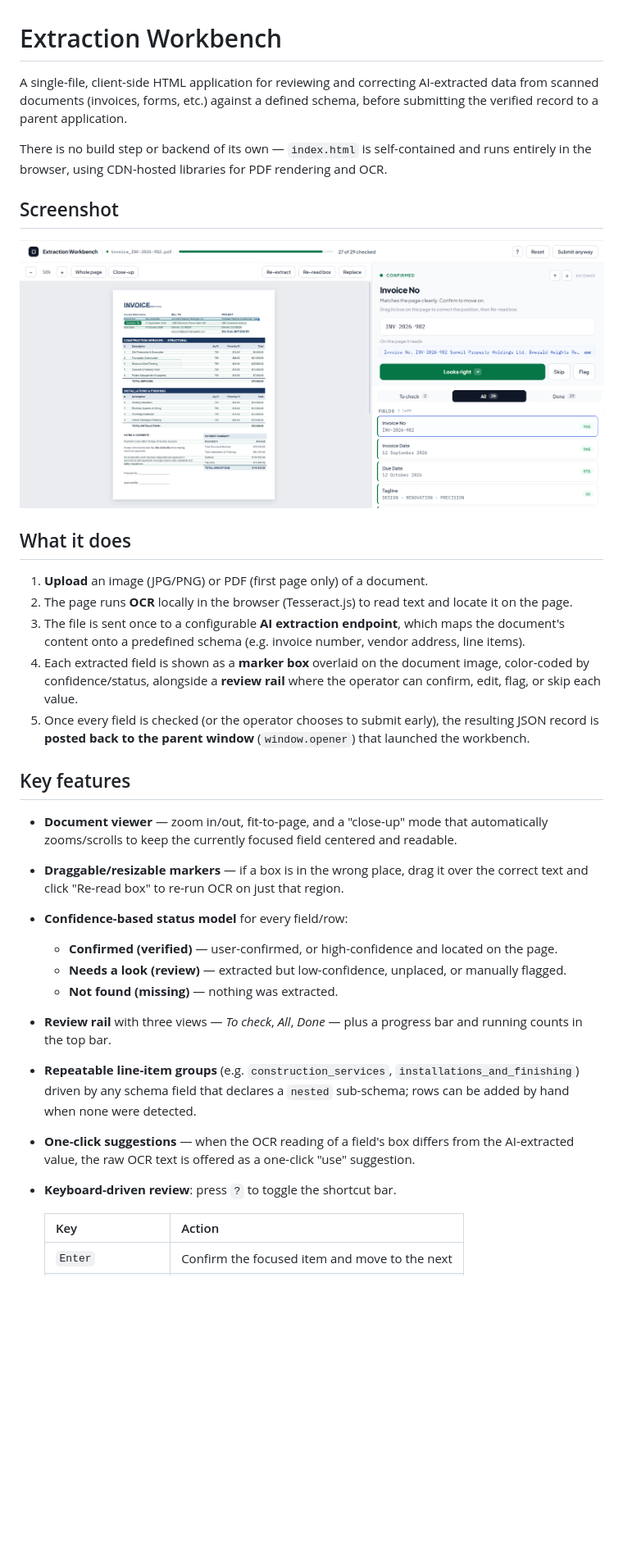
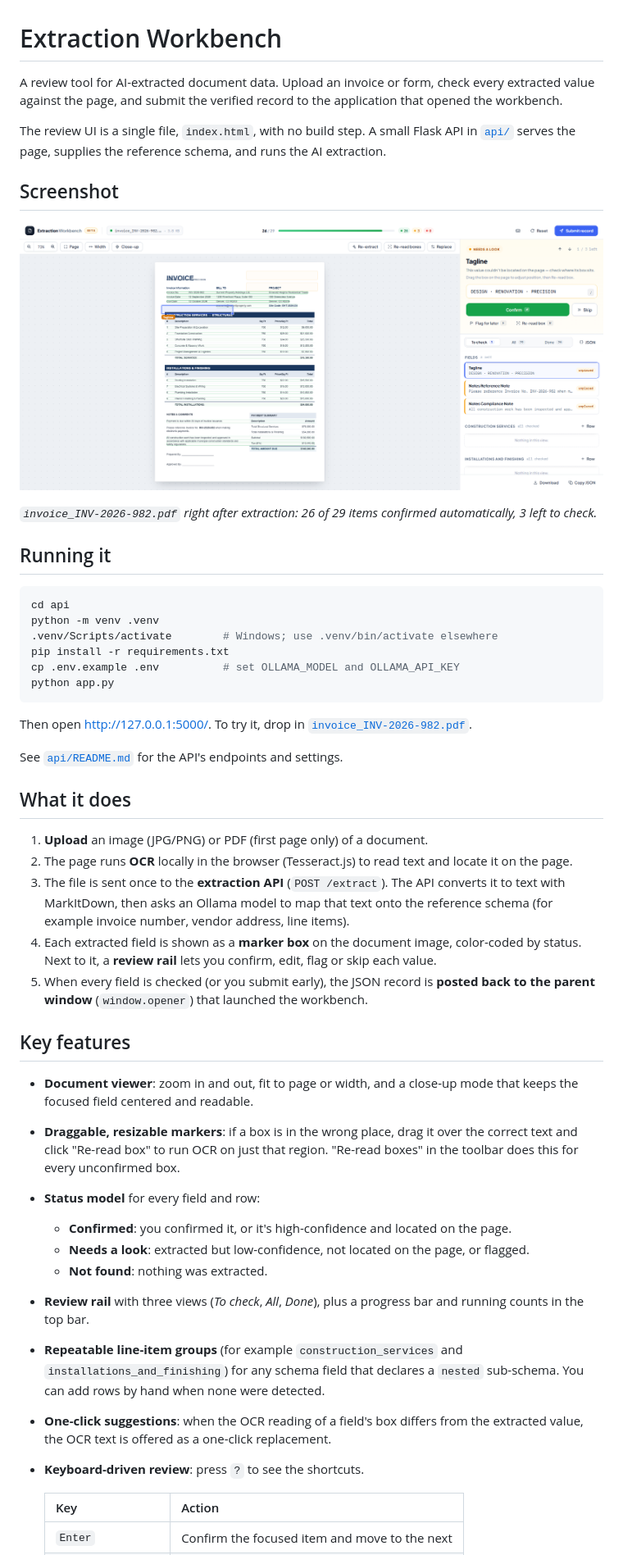
Before and after one commit to Aminul1993/Extraction-Workbench, a Markdown page: README.md, the part around one of its changes. Shown at 82% size. Drawn GitHub-style; pictures changed too: sample.png; blank space fills up the shorter version.

````diff
--- a/README.md
+++ b/README.md
@@ -1,33 +1,50 @@
 # Extraction Workbench
 
-A single-file, client-side HTML application for reviewing and correcting AI-extracted data from scanned documents (invoices, forms, etc.) against a defined schema, before submitting the verified record to a parent application.
+A review tool for AI-extracted document data. Upload an invoice or form, check every extracted value against the page, and submit the verified record to the application that opened the workbench.
 
-There is no build step or backend of its own — `index.html` is self-contained and runs entirely in the browser, using CDN-hosted libraries for PDF rendering and OCR.
+The review UI is a single file, `index.html`, with no build step. A small Flask API in [`api/`](api/) serves the page, supplies the reference schema, and runs the AI extraction.
 
 ## Screenshot
 
-![Extraction Workbench sample screenshot](sample.png)
+![Extraction Workbench reviewing invoice_INV-2026-982.pdf](sample.png)
+
+*`invoice_INV-2026-982.pdf` right after extraction: 26 of 29 items confirmed automatically, 3 left to check.*
+
+## Running it
+
+```sh
+cd api
+python -m venv .venv
+.venv/Scripts/activate        # Windows; use .venv/bin/activate elsewhere
+pip install -r requirements.txt
+cp .env.example .env          # set OLLAMA_MODEL and OLLAMA_API_KEY
+python app.py
+```
+
+Then open <http://127.0.0.1:5000/>. To try it, drop in [`invoice_INV-2026-982.pdf`](invoice_INV-2026-982.pdf).
+
+See [`api/README.md`](api/README.md) for the API's endpoints and settings.
 
 ## What it does
 
 1. **Upload** an image (JPG/PNG) or PDF (first page only) of a document.
 2. The page runs **OCR** locally in the browser (Tesseract.js) to read text and locate it on the page.
-3. The file is sent once to a configurable **AI extraction endpoint**, which maps the document's content onto a predefined schema (e.g. invoice number, vendor address, line items).
-4. Each extracted field is shown as a **marker box** overlaid on the document image, color-coded by confidence/status, alongside a **review rail** where the operator can confirm, edit, flag, or skip each value.
-5. Once every field is checked (or the operator chooses to submit early), the resulting JSON record is **posted back to the parent window** (`window.opener`) that launched the workbench.
+3. The file is sent once to the **extraction API** (`POST /extract`). The API converts it to text with MarkItDown, then asks an Ollama model to map that text onto the reference schema (for example invoice number, vendor address, line items).
+4. Each extracted field is shown as a **marker box** on the document image, color-coded by status. Next to it, a **review rail** lets you confirm, edit, flag or skip each value.
+5. When every field is checked (or you submit early), the JSON record is **posted back to the parent window** (`window.opener`) that launched the workbench.
 
 ## Key features
 
-- **Document viewer** — zoom in/out, fit-to-page, and a "close-up" mode that automatically zooms/scrolls to keep the currently focused field centered and readable.
-- **Draggable/resizable markers** — if a box is in the wrong place, drag it over the correct text and click "Re-read box" to re-run OCR on just that region.
-- **Confidence-based status model** for every field/row:
-  - **Confirmed (verified)** — user-confirmed, or high-confidence and located on the page.
-  - **Needs a look (review)** — extracted but low-confidence, unplaced, or manually flagged.
-  - **Not found (missing)** — nothing was extracted.
-- **Review rail** with three views — *To check*, *All*, *Done* — plus a progress bar and running counts in the top bar.
-- **Repeatable line-item groups** (e.g. `construction_services`, `installations_and_finishing`) driven by any schema field that declares a `nested` sub-schema; rows can be added by hand when none were detected.
-- **One-click suggestions** — when the OCR reading of a field's box differs from the AI-extracted value, the raw OCR text is offered as a one-click "use" suggestion.
-- **Keyboard-driven review**: press `?` to toggle the shortcut bar.
+- **Document viewer**: zoom in and out, fit to page or width, and a close-up mode that keeps the focused field centered and readable.
+- **Draggable, resizable markers**: if a box is in the wrong place, drag it over the correct text and click "Re-read box" to run OCR on just that region. "Re-read boxes" in the toolbar does this for every unconfirmed box.
+- **Status model** for every field and row:
+  - **Confirmed**: you confirmed it, or it's high-confidence and located on the page.
+  - **Needs a look**: extracted but low-confidence, not located on the page, or flagged.
+  - **Not found**: nothing was extracted.
+- **Review rail** with three views (*To check*, *All*, *Done*), plus a progress bar and running counts in the top bar.
+- **Repeatable line-item groups** (for example `construction_services` and `installations_and_finishing`) for any schema field that declares a `nested` sub-schema. You can add rows by hand when none were detected.
+- **One-click suggestions**: when the OCR reading of a field's box differs from the extracted value, the OCR text is offered as a one-click replacement.
+- **Keyboard-driven review**: press `?` to see the shortcuts.
 
   | Key | Action |
   |---|---|
````
Also changed, not shown: other parts of README.md (+44 -24 lines), api/README.md (added, +55 -0 lines), 7 other files.
